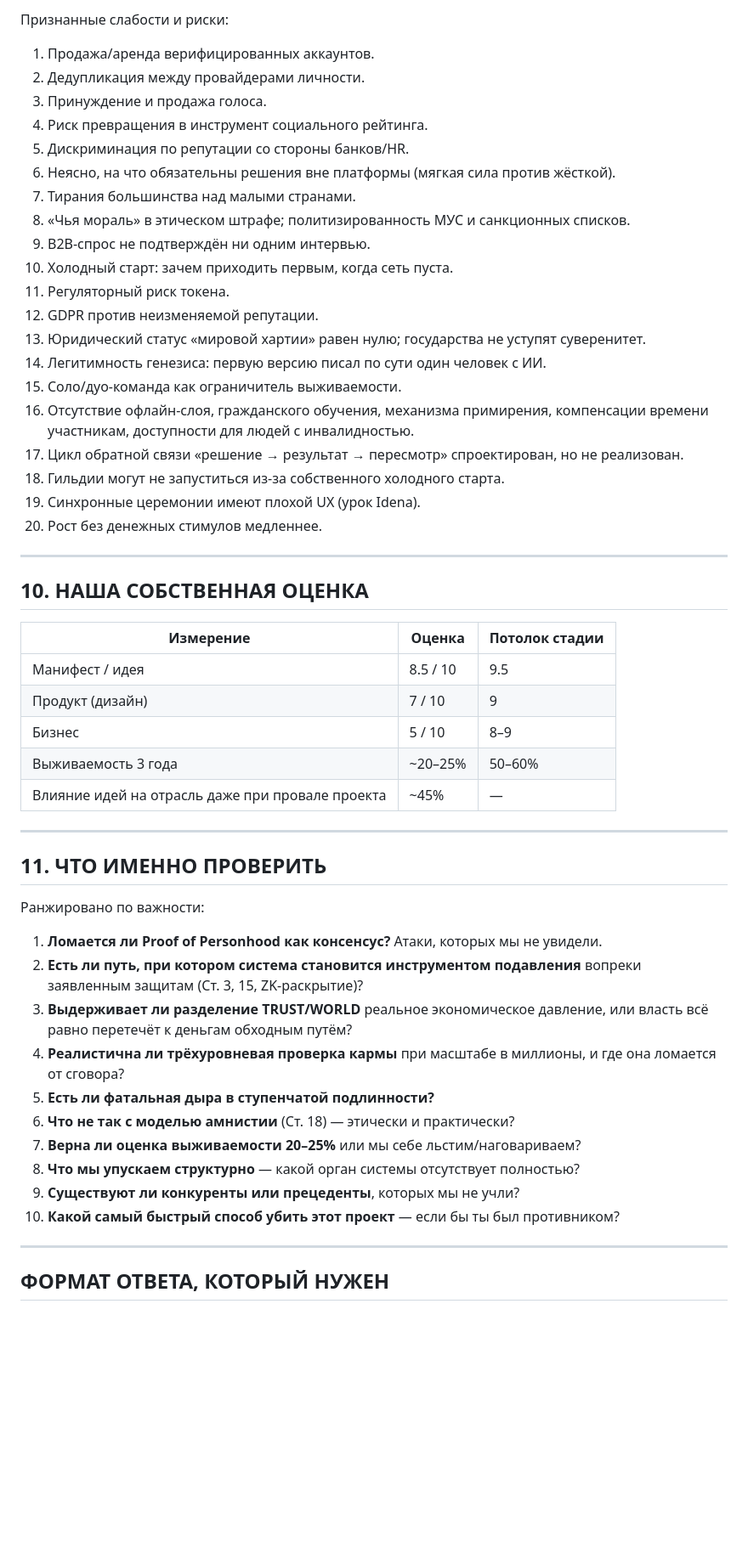
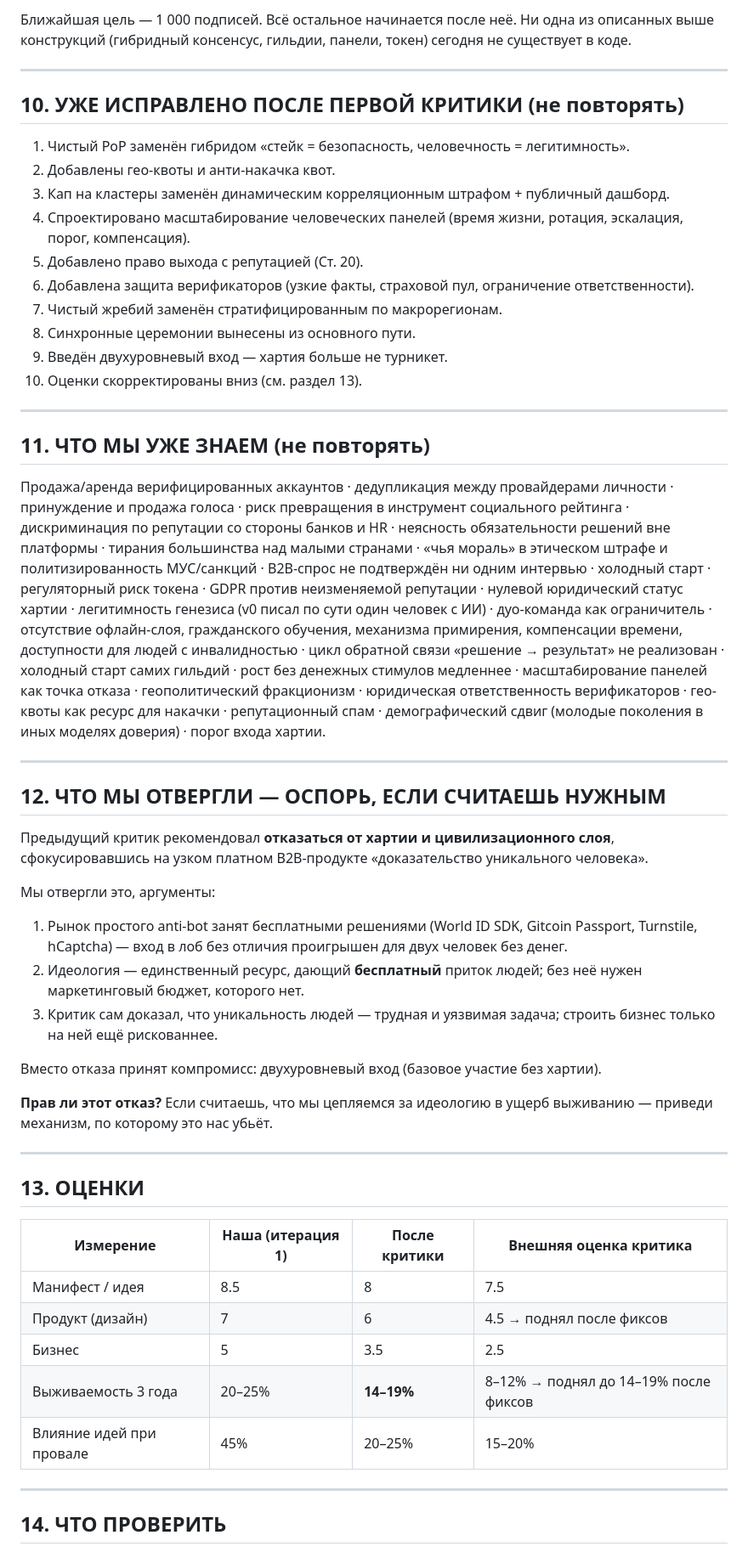
Before and after one commit to murad2026/wc, a Markdown page: REVIEW_BRIEF.md, the part around one of its changes. Shown at 85% size. GitHub-like rendering; blank space fills up the shorter version.

Commit message:
Update review brief for second-round critique: fixed items, rejected recommendations, new questions

```diff
--- a/REVIEW_BRIEF.md
+++ b/REVIEW_BRIEF.md
@@ -168,56 +128,55 @@
 
-Признанные слабости и риски:
-
-1. Продажа/аренда верифицированных аккаунтов.
-2. Дедупликация между провайдерами личности.
-3. Принуждение и продажа голоса.
-4. Риск превращения в инструмент социального рейтинга.
-5. Дискриминация по репутации со стороны банков/HR.
-6. Неясно, на что обязательны решения вне платформы (мягкая сила против жёсткой).
-7. Тирания большинства над малыми странами.
-8. «Чья мораль» в этическом штрафе; политизированность МУС и санкционных списков.
-9. B2B-спрос не подтверждён ни одним интервью.
-10. Холодный старт: зачем приходить первым, когда сеть пуста.
-11. Регуляторный риск токена.
-12. GDPR против неизменяемой репутации.
-13. Юридический статус «мировой хартии» равен нулю; государства не уступят суверенитет.
-14. Легитимность генезиса: первую версию писал по сути один человек с ИИ.
-15. Соло/дуо-команда как ограничитель выживаемости.
-16. Отсутствие офлайн-слоя, гражданского обучения, механизма примирения, компенсации времени участникам, доступности для людей с инвалидностью.
-17. Цикл обратной связи «решение → результат → пересмотр» спроектирован, но не реализован.
-18. Гильдии могут не запуститься из-за собственного холодного старта.
-19. Синхронные церемонии имеют плохой UX (урок Idena).
-20. Рост без денежных стимулов медленнее.
+Ближайшая цель — 1 000 подписей. Всё остальное начинается после неё. Ни одна из описанных выше конструкций (гибридный консенсус, гильдии, панели, токен) сегодня не существует в коде.
 
 ---
 
-## 10. НАША СОБСТВЕННАЯ ОЦЕНКА
+## 10. УЖЕ ИСПРАВЛЕНО ПОСЛЕ ПЕРВОЙ КРИТИКИ (не повторять)
 
-| Измерение | Оценка | Потолок стадии |
-|---|---|---|
-| Манифест / идея | 8.5 / 10 | 9.5 |
-| Продукт (дизайн) | 7 / 10 | 9 |
-| Бизнес | 5 / 10 | 8–9 |
-| Выживаемость 3 года | ~20–25% | 50–60% |
-| Влияние идей на отрасль даже при провале проекта | ~45% | — |
+1. Чистый PoP заменён гибридом «стейк = безопасность, человечность = легитимность».
+2. Добавлены гео-квоты и анти-накачка квот.
+3. Кап на кластеры заменён динамическим корреляционным штрафом + публичный дашборд.
+4. Спроектировано масштабирование человеческих панелей (время жизни, ротация, эскалация, порог, компенсация).
+5. Добавлено право выхода с репутацией (Ст. 20).
+6. Добавлена защита верификаторов (узкие факты, страховой пул, ограничение ответственности).
+7. Чистый жребий заменён стратифицированным по макрорегионам.
+8. Синхронные церемонии вынесены из основного пути.
+9. Введён двухуровневый вход — хартия больше не турникет.
+10. Оценки скорректированы вниз (см. раздел 13).
 
 ---
 
-## 11. ЧТО ИМЕННО ПРОВЕРИТЬ
+## 11. ЧТО МЫ УЖЕ ЗНАЕМ (не повторять)
 
-Ранжировано по важности:
-
-1. **Ломается ли Proof of Personhood как консенсус?** Атаки, которых мы не увидели.
-2. **Есть ли путь, при котором система становится инструментом подавления** вопреки заявленным защитам (Ст. 3, 15, ZK-раскрытие)?
-3. **Выдерживает ли разделение TRUST/WORLD** реальное экономическое давление, или власть всё равно перетечёт к деньгам обходным путём?
-4. **Реалистична ли трёхуровневая проверка кармы** при масштабе в миллионы, и где она ломается от сговора?
-5. **Есть ли фатальная дыра в ступенчатой подлинности?**
-6. **Что не так с моделью амнистии** (Ст. 18) — этически и практически?
-7. **Верна ли оценка выживаемости 20–25%** или мы себе льстим/наговариваем?
-8. **Что мы упускаем структурно** — какой орган системы отсутствует полностью?
-9. **Существуют ли конкуренты или прецеденты**, которых мы не учли?
-10. **Какой самый быстрый способ убить этот проект** — если бы ты был противником?
+Продажа/аренда верифицированных аккаунтов · дедупликация между провайдерами личности · принуждение и продажа голоса · риск превращения в инструмент социального рейтинга · дискриминация по репутации со стороны банков и HR · неясность обязательности решений вне платформы · тирания большинства над малыми странами · «чья мораль» в этическом штрафе и политизированность МУС/санкций · B2B-спрос не подтверждён ни одним интервью · холодный старт · регуляторный риск токена · GDPR против неизменяемой репутации · нулевой юридический статус хартии · легитимность генезиса (v0 писал по сути один человек с ИИ) · дуо-команда как ограничитель · отсутствие офлайн-слоя, гражданского обучения, механизма примирения, компенсации времени, доступности для людей с инвалидностью · цикл обратной связи «решение → результат» не реализован · холодный старт самих гильдий · рост без денежных стимулов медленнее · масштабирование панелей как точка отказа · геополитический фракционизм · юридическая ответственность верификаторов · гео-квоты как ресурс для накачки · репутационный спам · демографический сдвиг (молодые поколения в иных моделях доверия) · порог входа хартии.
 
 ---
 
-## ФОРМАТ ОТВЕТА, КОТОРЫЙ НУЖЕН
+## 12. ЧТО МЫ ОТВЕРГЛИ — ОСПОРЬ, ЕСЛИ СЧИТАЕШЬ НУЖНЫМ
+
+Предыдущий критик рекомендовал **отказаться от хартии и цивилизационного слоя**, сфокусировавшись на узком платном B2B-продукте «доказательство уникального человека».
+
+Мы отвергли это, аргументы:
+1. Рынок простого anti-bot занят бесплатными решениями (World ID SDK, Gitcoin Passport, Turnstile, hCaptcha) — вход в лоб без отличия проигрышен для двух человек без денег.
+2. Идеология — единственный ресурс, дающий **бесплатный** приток людей; без неё нужен маркетинговый бюджет, которого нет.
+3. Критик сам доказал, что уникальность людей — трудная и уязвимая задача; строить бизнес только на ней ещё рискованнее.
+
+Вместо отказа принят компромисс: двухуровневый вход (базовое участие без хартии).
+
+**Прав ли этот отказ?** Если считаешь, что мы цепляемся за идеологию в ущерб выживанию — приведи механизм, по которому это нас убьёт.
+
+---
+
+## 13. ОЦЕНКИ
+
+| Измерение | Наша (итерация 1) | После критики | Внешняя оценка критика |
+|---|---|---|---|
+| Манифест / идея | 8.5 | 8 | 7.5 |
+| Продукт (дизайн) | 7 | 6 | 4.5 → поднял после фиксов |
+| Бизнес | 5 | 3.5 | 2.5 |
+| Выживаемость 3 года | 20–25% | **14–19%** | 8–12% → поднял до 14–19% после фиксов |
+| Влияние идей при провале | 45% | 20–25% | 15–20% |
+
+---
+
+## 14. ЧТО ПРОВЕРИТЬ
+
```
Also changed, not shown: other parts of REVIEW_BRIEF.md (+68 -94 lines).
